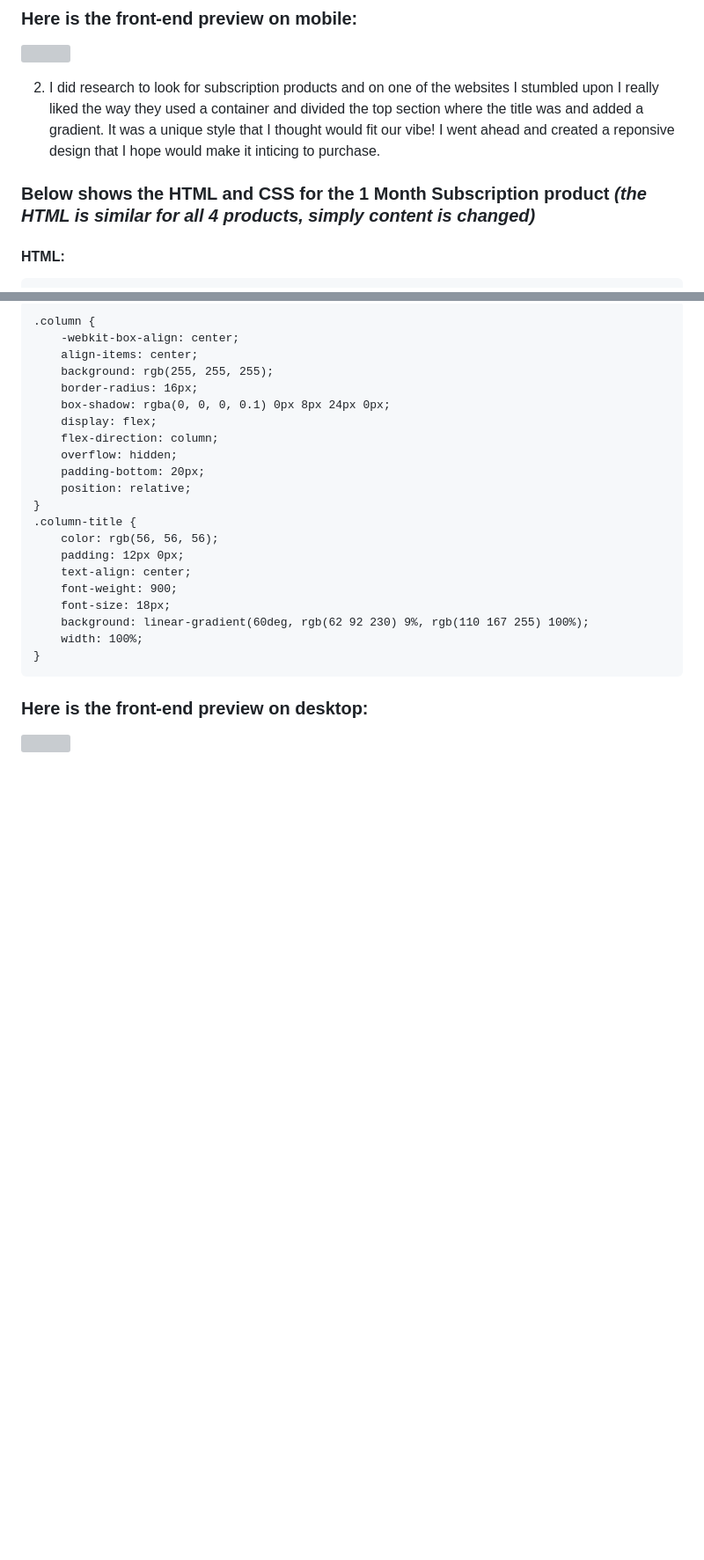
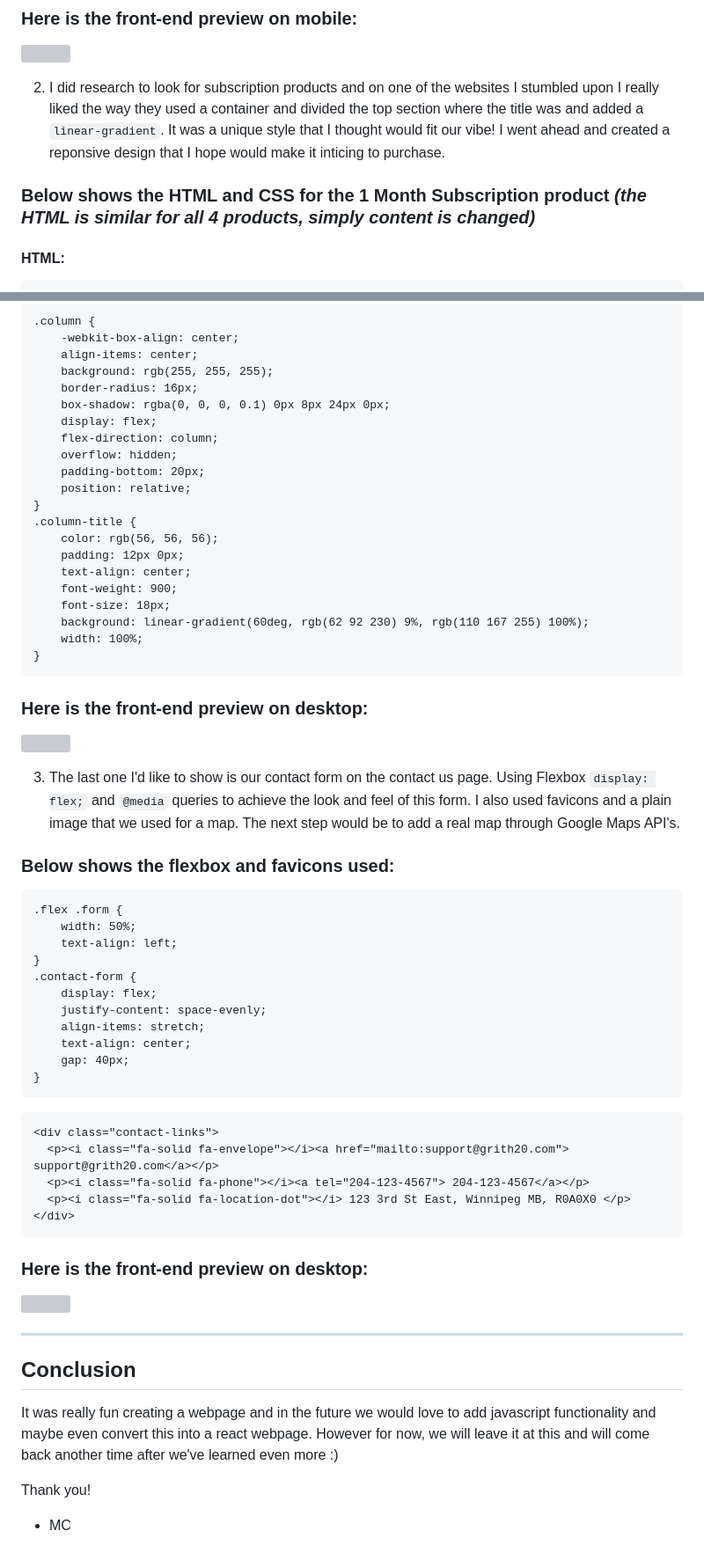
Before and after one commit to mcguenette/water-ecommerce-dev, a Markdown page: README.md, 2 parts joined by grey strips. Shown at 88% size. Rendered like a GitHub page; blank space fills up the shorter version; grey boxes are pictures that could not be loaded.

````diff
--- a/README.md
+++ b/README.md
@@ -51,9 +51,11 @@ It's using an SVG with a `<g>` group element and several `<use>` elements refere
 ![](https://github.com/mcguenette/water_demo_site/blob/main/2023-10-15%2018-45-27.gif)
 
 2. I did research to look for subscription products and on one of the websites I stumbled upon I really liked the way they used a container
-and divided the top section where the title was and added a gradient. It was a unique style that I thought would fit our vibe! I went ahead
+and divided the top section where the title was and added a `linear-gradient`. It was a unique style that I thought would fit our vibe! I went ahead
 and created a reponsive design that I hope would make it inticing to purchase.
+
 ### Below shows the HTML and CSS for the 1 Month Subscription product _(the HTML is similar for all 4 products, simply content is changed)_
+
 #### HTML:
 ```
 <div class="column column-one">
@@ -91,3 +93,41 @@ and created a reponsive design that I hope would make it inticing to purchase.
 
 ### Here is the front-end preview on desktop:
 ![](https://github.com/mcguenette/water_demo_site/blob/main/subs_products.png)
+
+3. The last one I'd like to show is our contact form on the contact us page. Using Flexbox `display: flex;` and `@media` queries to achieve
+the look and feel of this form. I also used favicons  and a plain image that we used for a map. The next step would be to add a real map
+through Google Maps API's.
+
+### Below shows the flexbox and favicons used:
+```
+.flex .form {
+    width: 50%;
+    text-align: left;
+}
+.contact-form {
+    display: flex;
+    justify-content: space-evenly;
+    align-items: stretch;
+    text-align: center;
+    gap: 40px;
+}
+```
+```
+<div class="contact-links">
+  <p><i class="fa-solid fa-envelope"></i><a href="mailto:support@grith20.com"> support@grith20.com</a></p>
+  <p><i class="fa-solid fa-phone"></i><a tel="204-123-4567"> 204-123-4567</a></p>
+  <p><i class="fa-solid fa-location-dot"></i> 123 3rd St East, Winnipeg MB, R0A0X0 </p>
+</div>
+```
+
+### Here is the front-end preview on desktop:
+![](https://github.com/mcguenette/water_demo_site/blob/main/contact_us_img.png)
+
+---
+
+## Conclusion
+It was really fun creating a webpage and in the future we would love to add javascript functionality and maybe even convert this into a react
+webpage. However for now, we will leave it at this and will come back another time after we've learned even more :)
+
+Thank you!
+- MC
````
Also changed, not shown: other parts of README.md (+1 -1 lines).
